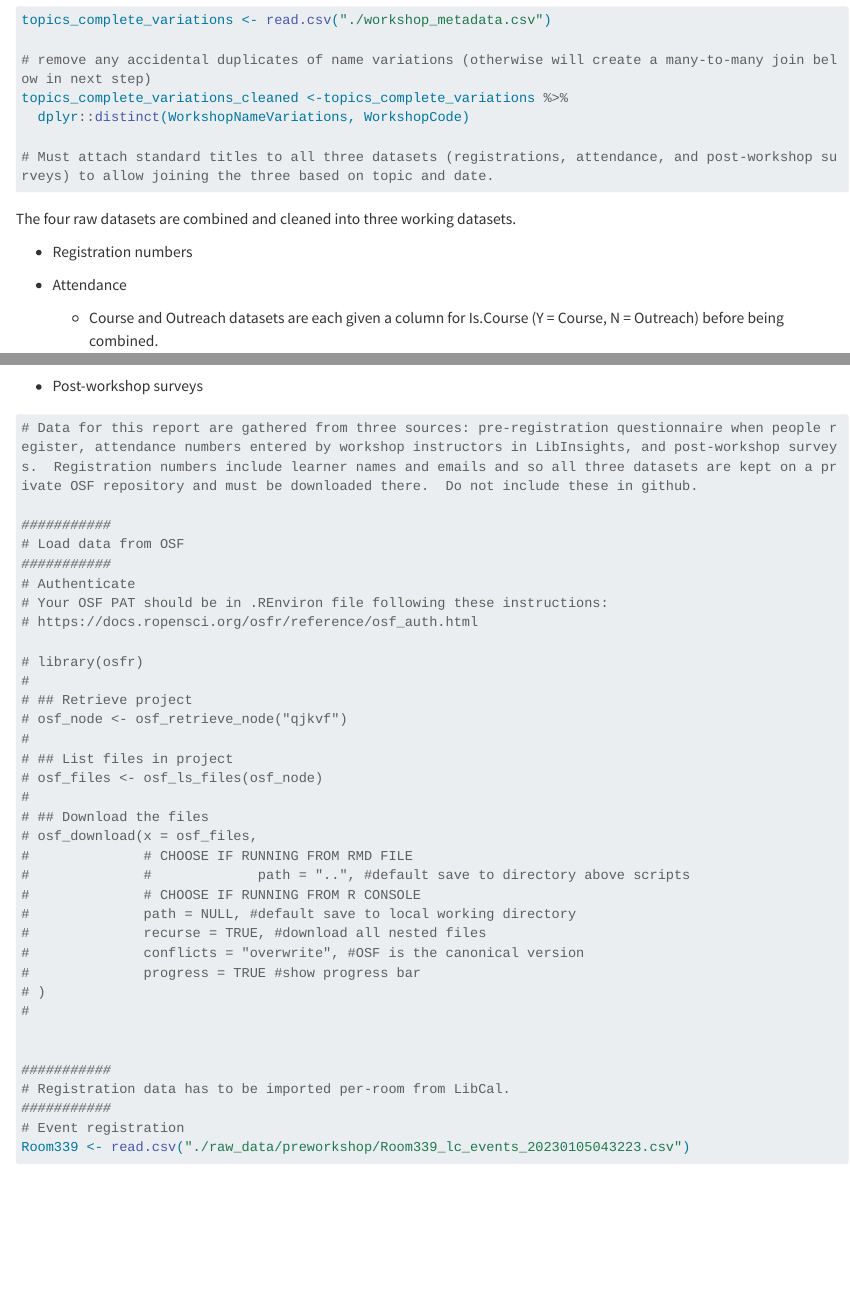
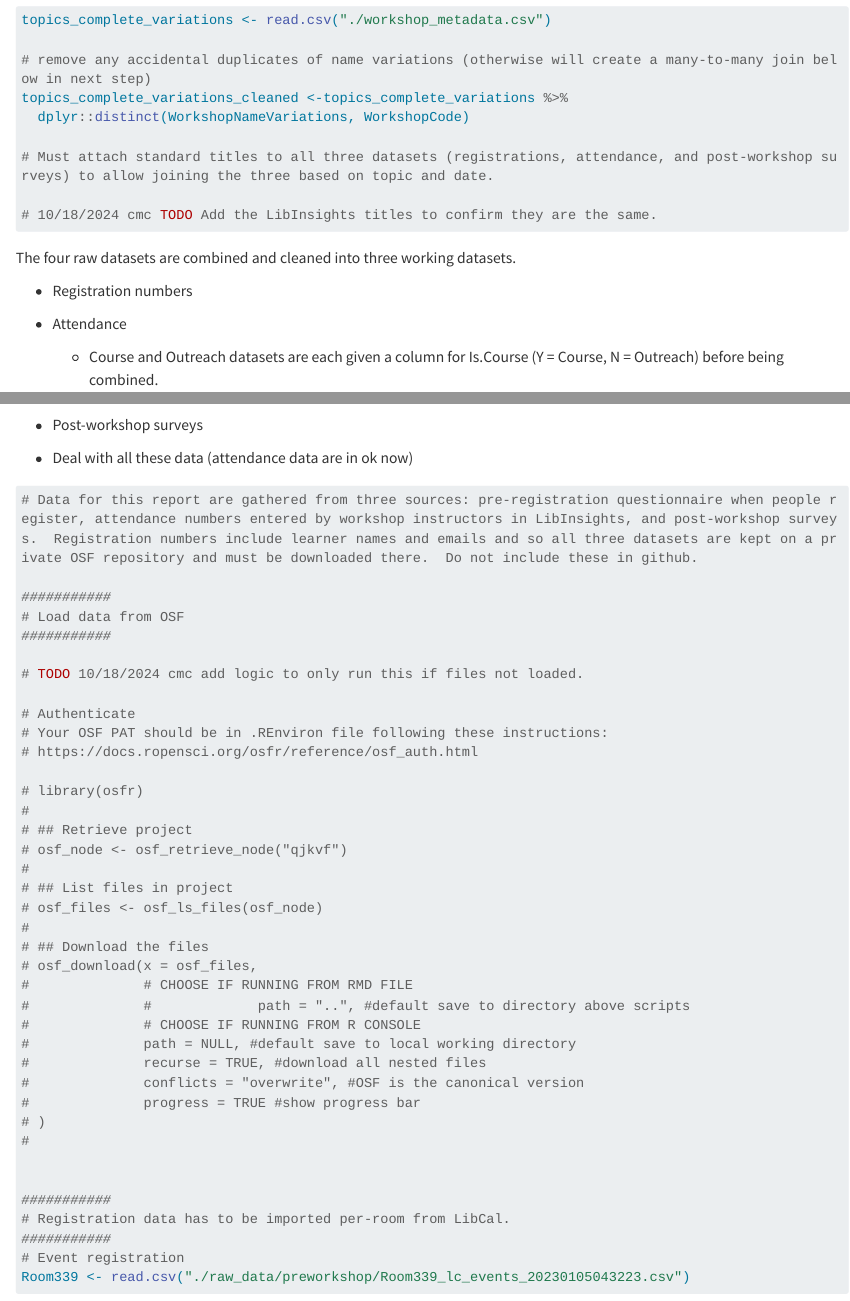
Before and after one commit to oulib-resdata/metrics, a Quarto document (overall_analysis.qmd): the page in a window 1100 px wide, from 890 px down, and a second part further down, joined at a grey line. Rendered offline with R 4.5, knitr and Pandoc in place of Quarto, with nearby package versions; some code elsewhere in the file could not run offline; long lines of code are wrapped; common packages that the code uses without loading them are loaded.

Commit message:
update with notes for next changes to make.  also need to add "custom workshops" into data and download them again from libinsights.

````diff
--- a/overall_analysis.qmd
+++ b/overall_analysis.qmd
@@ -48,6 +48,9 @@ topics_complete_variations_cleaned <-topics_complete_variations %>%
   dplyr::distinct(WorkshopNameVariations, WorkshopCode)
 
 # Must attach standard titles to all three datasets (registrations, attendance, and post-workshop surveys) to allow joining the three based on topic and date.
+
+# 10/18/2024 cmc TODO Add the LibInsights titles to confirm they are the same.
+
 ```
 
 
@@ -195,6 +198,7 @@ write.csv(attendance_named,
 
 - Post-workshop surveys
 
+- Deal with all these data (attendance data are in ok now)
 
 ```{r}
 # Data for this report are gathered from three sources: pre-registration questionnaire when people register, attendance numbers entered by workshop instructors in LibInsights, and post-workshop surveys.  Registration numbers include learner names and emails and so all three datasets are kept on a private OSF repository and must be downloaded there.  Do not include these in github.
@@ -202,6 +206,9 @@ write.csv(attendance_named,
 ###########
 # Load data from OSF
 ###########
+
+# TODO 10/18/2024 cmc add logic to only run this if files not loaded.
+
 # Authenticate
 # Your OSF PAT should be in .REnviron file following these instructions:
 # https://docs.ropensci.org/osfr/reference/osf_auth.html
````
